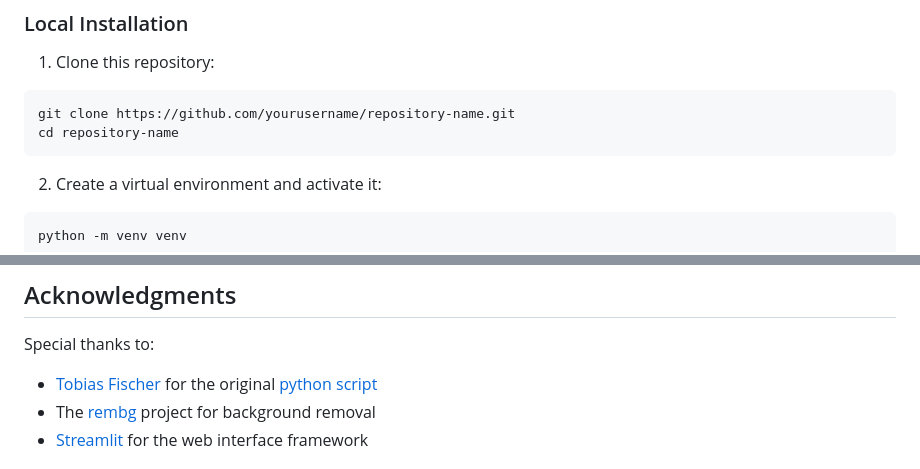
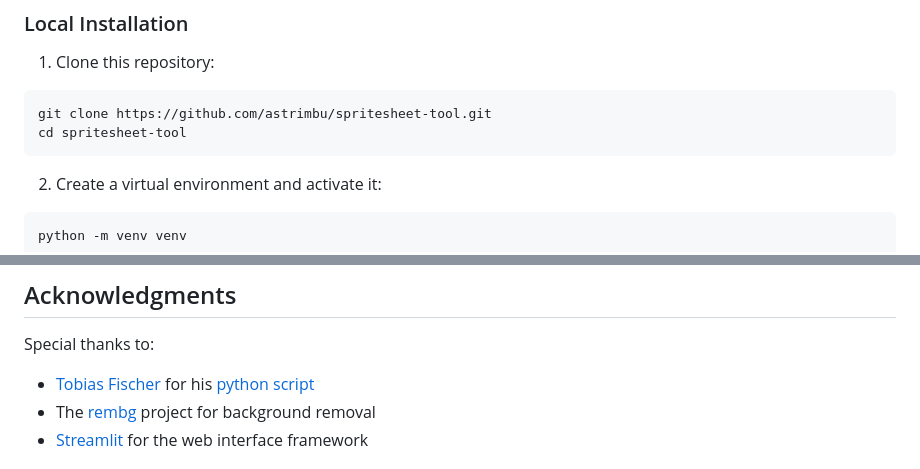
Before and after one commit to astrimbu/background-remover, a Markdown page: README.md, 2 parts joined by grey strips. Drawn GitHub-style.

Commit message:
Correct repo link

````diff
--- a/README.md
+++ b/README.md
@@ -24,8 +24,8 @@ Visit **[spritesheet-tool.streamlit.app](https://spritesheet-tool.streamlit.app/
 
 1. Clone this repository:
 ```bash
-git clone https://github.com/yourusername/repository-name.git
-cd repository-name
+git clone https://github.com/astrimbu/spritesheet-tool.git
+cd spritesheet-tool
 ```
 
 2. Create a virtual environment and activate it:
@@ -127,7 +127,7 @@ Common issues and solutions:
 ## Acknowledgments
 
 Special thanks to:
-- [Tobias Fischer](https://github.com/tobias17) for the original [python script](https://github.com/tobias17/sd-pixel-anims/blob/master/compress.py)
+- [Tobias Fischer](https://github.com/tobias17) for his [python script](https://github.com/tobias17/sd-pixel-anims/blob/master/compress.py)
 - The [rembg](https://github.com/danielgatis/rembg) project for background removal
 - [Streamlit](https://streamlit.io/) for the web interface framework
 
````
